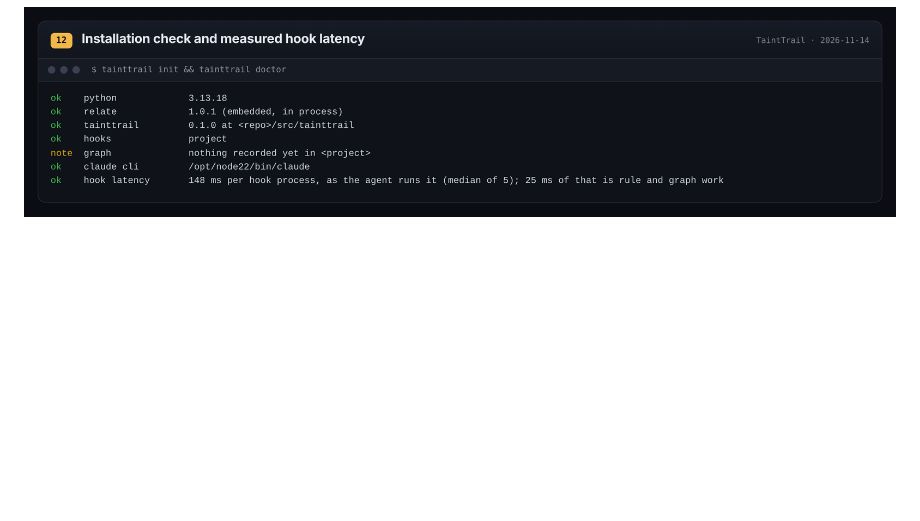
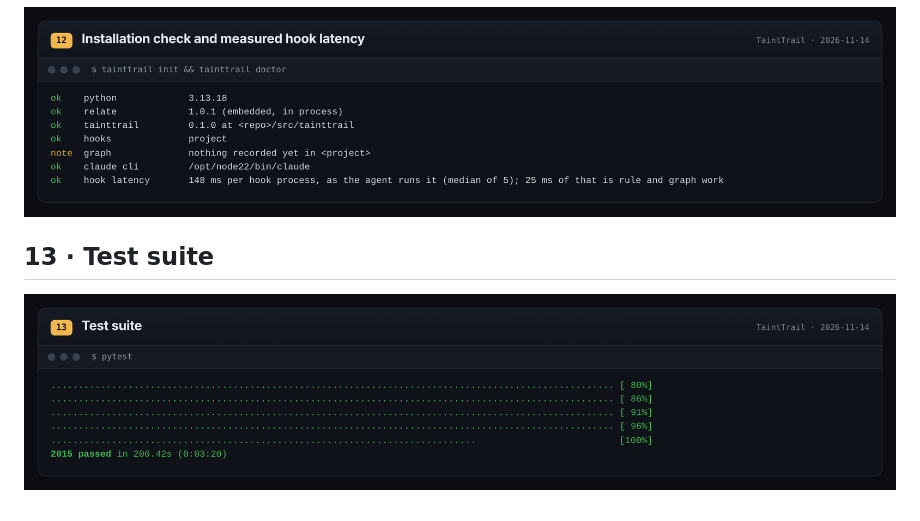
Before and after one commit to sxi9/pr-joectr, a Markdown page: docs/screenshots/README.md, the part around the change. GitHub-like rendering; pictures changed too: docs/screenshots/13-test-suite.png (added); blank space fills up the shorter version.

Commit message:
Add the test-suite screenshot
Co-Authored-By: Claude Fable 5.2 <noreply@anthropic.com>
Claude-Session: https://claude.ai/code/session_01TWZWNwPNYVmy4iRF1vsdhf

```diff
--- a/docs/screenshots/README.md
+++ b/docs/screenshots/README.md
@@ -71,3 +71,7 @@ The sample configuration of shot 08 in the viewer. Counts are computed in the pa
 ## 12 · Installation check and measured hook latency
 
 ![Installation check and measured hook latency](12-doctor.png)
+
+## 13 · Test suite
+
+![Test suite](13-test-suite.png)
```
